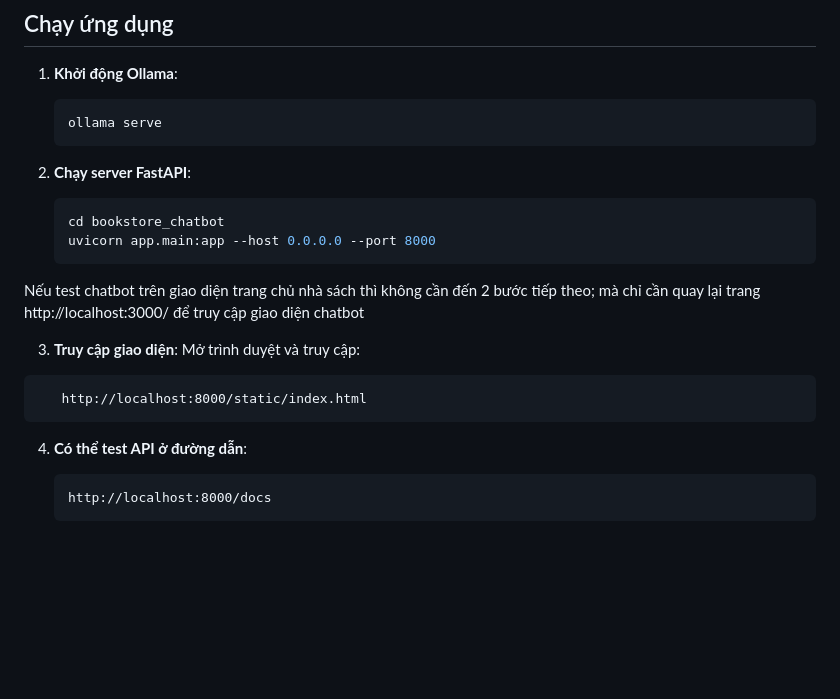
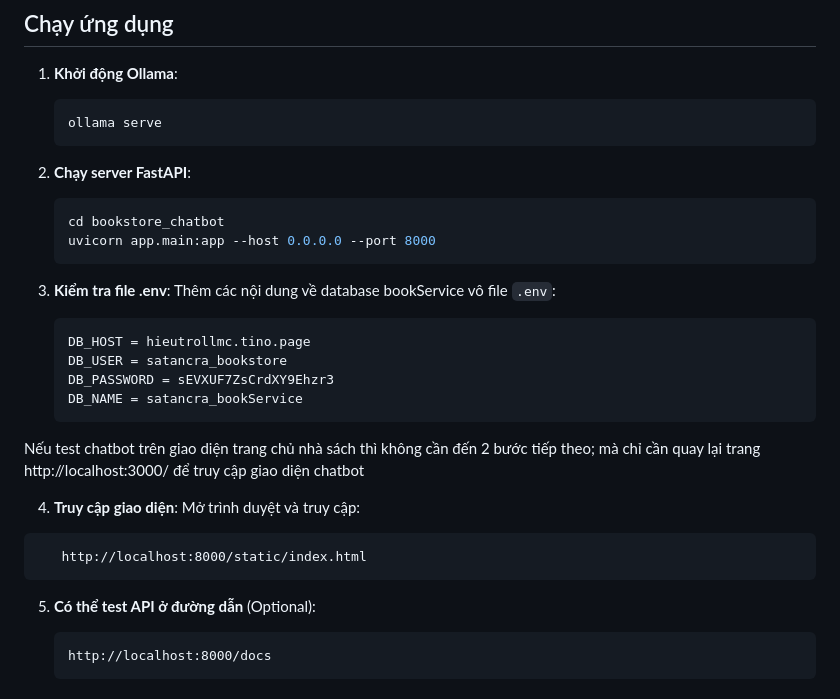
Before and after one commit to dhlananhh/bookstore_chatbot, a Markdown page: README.md, the part around one of its changes. GitHub-like rendering; blank space fills up the shorter version.

Commit message:
docs: update with more detailed instructions

````diff
--- a/README.md
+++ b/README.md
@@ -76,24 +75,32 @@ bookstore_chatbot/
    ```bash
    ollama serve
    ```
-
 2. **Chạy server FastAPI**:
 
    ```bash
    cd bookstore_chatbot
    uvicorn app.main:app --host 0.0.0.0 --port 8000
    ```
+3. **Kiểm tra file .env**:
+   Thêm các nội dung về database bookService vô file `.env`:
+
+   ```
+   DB_HOST = hieutrollmc.tino.page
+   DB_USER = satancra_bookstore
+   DB_PASSWORD = sEVXUF7ZsCrdXY9Ehzr3
+   DB_NAME = satancra_bookService
+   ```
 
 Nếu test chatbot trên giao diện trang chủ nhà sách thì không cần đến 2 bước tiếp theo; mà chỉ cần quay lại trang http://localhost:3000/ để truy cập giao diện chatbot
 
-3. **Truy cập giao diện**:
+4. **Truy cập giao diện**:
    Mở trình duyệt và truy cập:
 
 ```
    http://localhost:8000/static/index.html
 ```
 
-4. **Có thể test API ở đường dẫn**:
+5. **Có thể test API ở đường dẫn** (Optional):
 
    ```
    http://localhost:8000/docs
````
Also changed, not shown: other parts of README.md (+0 -1 lines).
